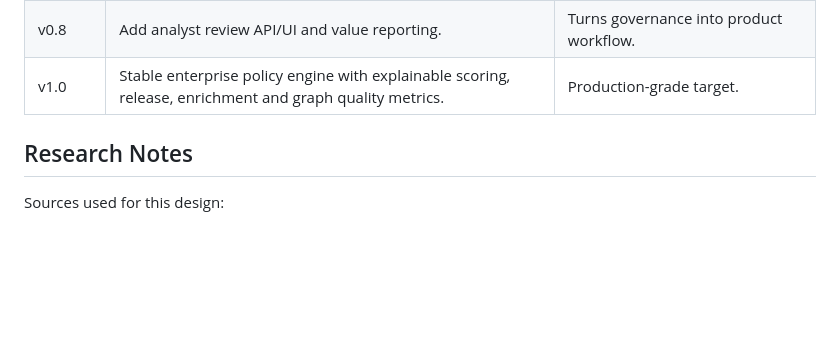
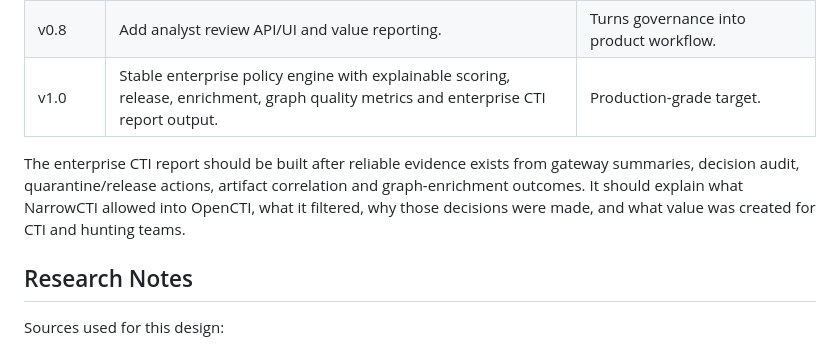
Before and after one commit to NarrowCTI/narrowcti, a Markdown page: docs/enterprise-intelligence-gateway-v0.5.md, the part around the change. Rendered like a GitHub page; blank space fills up the shorter version.

```diff
--- a/docs/enterprise-intelligence-gateway-v0.5.md
+++ b/docs/enterprise-intelligence-gateway-v0.5.md
@@ -257,7 +257,13 @@ Recommended placement:
 | v0.7 | Export richer STIX objects and relationships to OpenCTI. | Starts feeding more OpenCTI tabs and graph pivots. |
 | v0.7 | Add enterprise policy variables for actor, arsenal, ATT&CK, sector and geography filters. | Safe after extraction and quarantine exist. |
 | v0.8 | Add analyst review API/UI and value reporting. | Turns governance into product workflow. |
-| v1.0 | Stable enterprise policy engine with explainable scoring, release, enrichment and graph quality metrics. | Production-grade target. |
+| v1.0 | Stable enterprise policy engine with explainable scoring, release, enrichment, graph quality metrics and enterprise CTI report output. | Production-grade target. |
+
+The enterprise CTI report should be built after reliable evidence exists from
+gateway summaries, decision audit, quarantine/release actions, artifact
+correlation and graph-enrichment outcomes. It should explain what NarrowCTI
+allowed into OpenCTI, what it filtered, why those decisions were made, and what
+value was created for CTI and hunting teams.
 
 ## Research Notes
 
```
Also changed, not shown: docs/market-positioning-v1.0.md (+10 -0 lines), docs/roadmap.md (+7 -0 lines).
